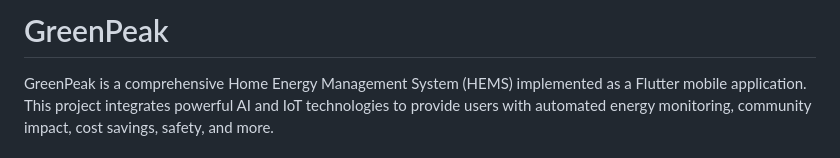
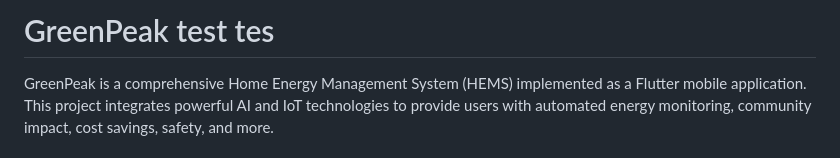
Before and after one commit to SHINE-six/kitahack_2024-Watts_Up_Wizards-GreenPeak, a Markdown page: README.md, the part around the change. Rendered like a GitHub page.

```diff
--- a/README.md
+++ b/README.md
@@ -1,4 +1,4 @@
-# GreenPeak
+# GreenPeak test tes
 
 GreenPeak is a comprehensive Home Energy Management System (HEMS) implemented as a Flutter mobile application. This project integrates powerful AI and IoT technologies to provide users with automated energy monitoring, community impact, cost savings, safety, and more.
 
```
